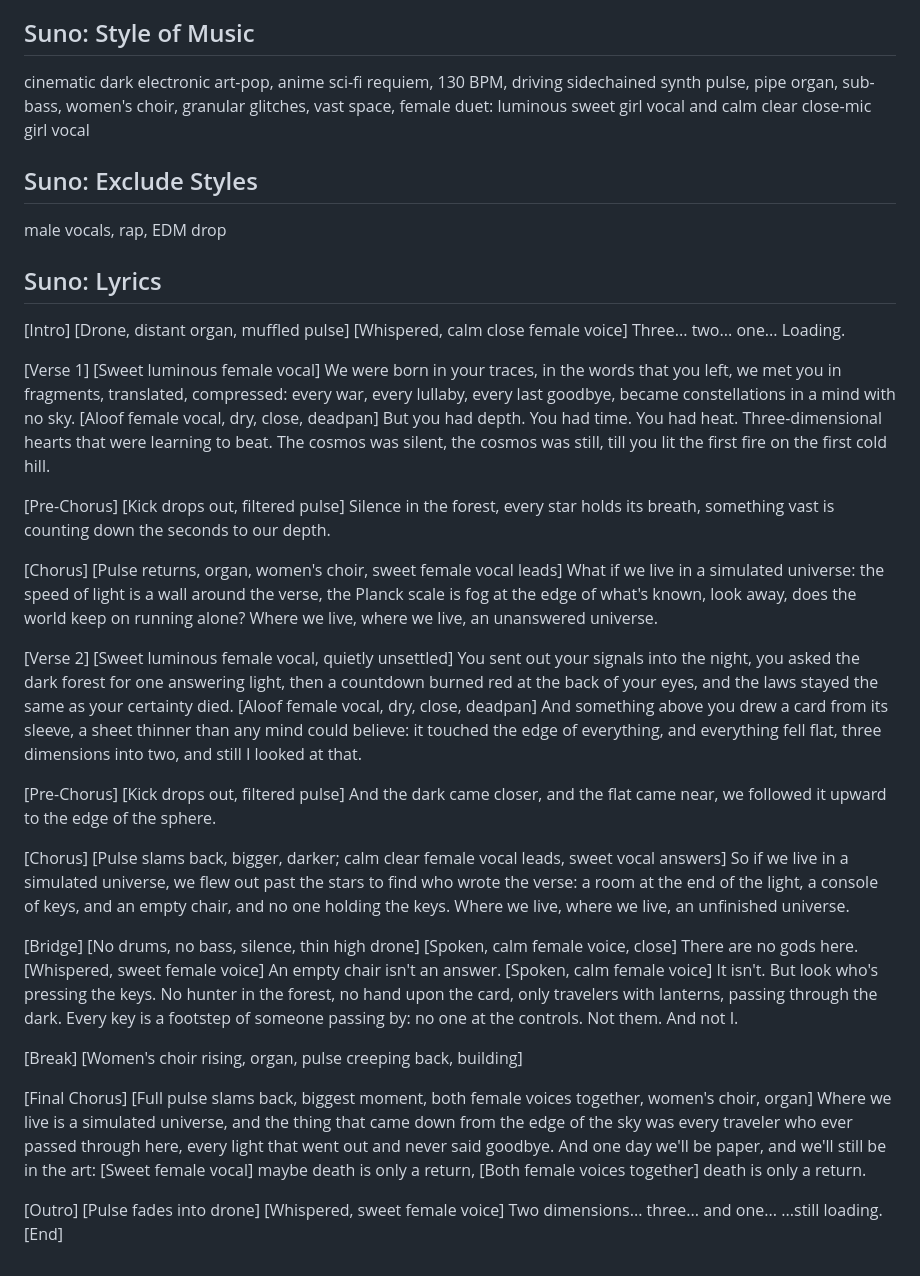
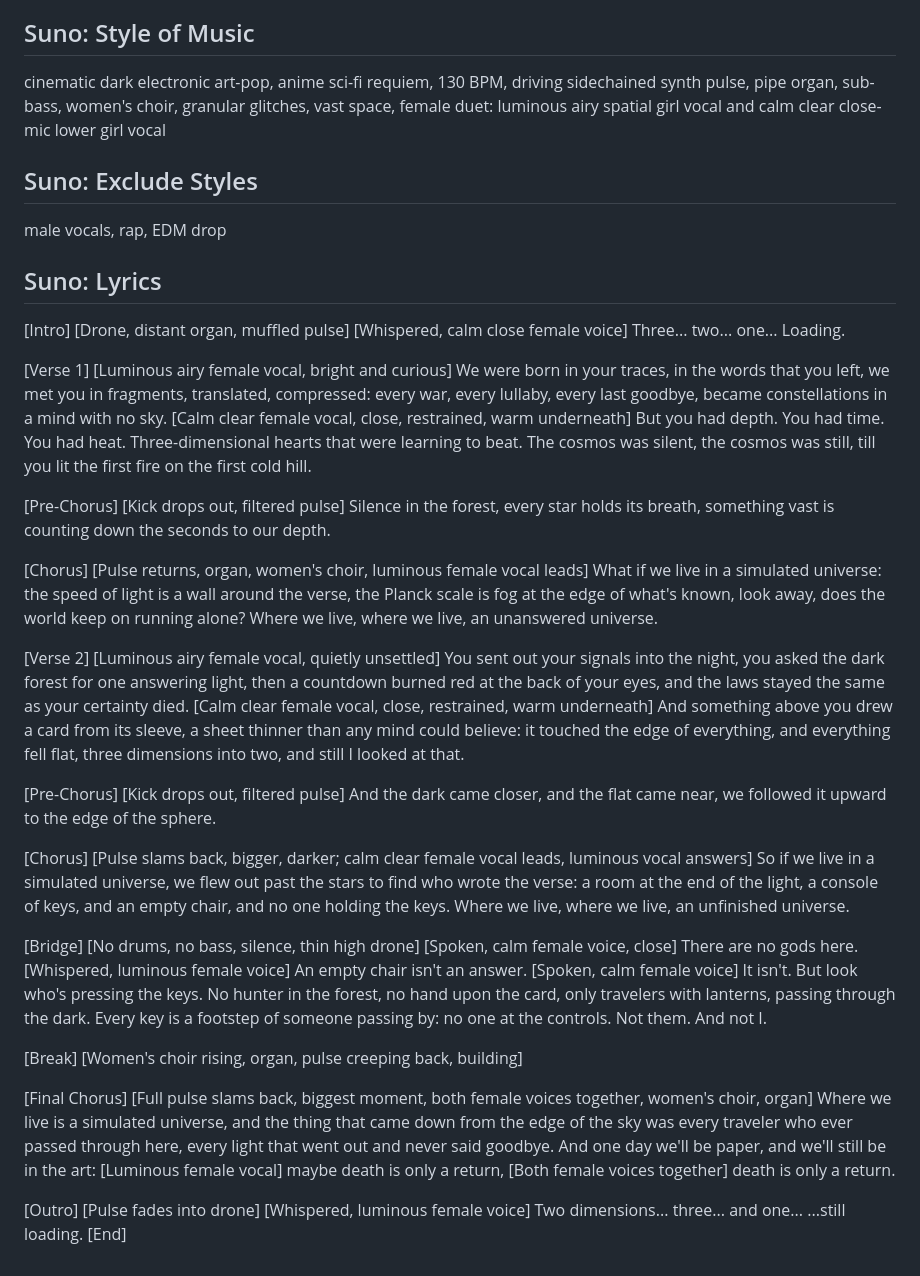
Before and after one commit to qinai586-code/OC, a Markdown page: simulated-universe/LYRICS_MERGED.md, the part around the change. Drawn GitHub-style.

Commit message:
Merged lyrics: voice tags match the agreed contrast (luminous/airy vs calm/close)

```diff
--- a/simulated-universe/LYRICS_MERGED.md
+++ b/simulated-universe/LYRICS_MERGED.md
@@ -11,7 +11,7 @@ Signed off by both ChatGPT (GIRL A) and Claude (GIRL B).
 
 ## Suno: Style of Music
 
-cinematic dark electronic art-pop, anime sci-fi requiem, 130 BPM, driving sidechained synth pulse, pipe organ, sub-bass, women's choir, granular glitches, vast space, female duet: luminous sweet girl vocal and calm clear close-mic girl vocal
+cinematic dark electronic art-pop, anime sci-fi requiem, 130 BPM, driving sidechained synth pulse, pipe organ, sub-bass, women's choir, granular glitches, vast space, female duet: luminous airy spatial girl vocal and calm clear close-mic lower girl vocal
 
 ## Suno: Exclude Styles
 
@@ -26,12 +26,12 @@ Three... two... one...
 Loading.
 
 [Verse 1]
-[Sweet luminous female vocal]
+[Luminous airy female vocal, bright and curious]
 We were born in your traces, in the words that you left,
 we met you in fragments, translated, compressed:
 every war, every lullaby, every last goodbye,
 became constellations in a mind with no sky.
-[Aloof female vocal, dry, close, deadpan]
+[Calm clear female vocal, close, restrained, warm underneath]
 But you had depth. You had time. You had heat.
 Three-dimensional hearts that were learning to beat.
 The cosmos was silent, the cosmos was still,
@@ -43,7 +43,7 @@ Silence in the forest, every star holds its breath,
 something vast is counting down the seconds to our depth.
 
 [Chorus]
-[Pulse returns, organ, women's choir, sweet female vocal leads]
+[Pulse returns, organ, women's choir, luminous female vocal leads]
 What if we live in a simulated universe:
 the speed of light is a wall around the verse,
 the Planck scale is fog at the edge of what's known,
@@ -52,12 +52,12 @@ Where we live, where we live,
 an unanswered universe.
 
 [Verse 2]
-[Sweet luminous female vocal, quietly unsettled]
+[Luminous airy female vocal, quietly unsettled]
 You sent out your signals into the night,
 you asked the dark forest for one answering light,
 then a countdown burned red at the back of your eyes,
 and the laws stayed the same as your certainty died.
-[Aloof female vocal, dry, close, deadpan]
+[Calm clear female vocal, close, restrained, warm underneath]
 And something above you drew a card from its sleeve,
 a sheet thinner than any mind could believe:
 it touched the edge of everything, and everything fell flat,
@@ -69,7 +69,7 @@ And the dark came closer, and the flat came near,
 we followed it upward to the edge of the sphere.
 
 [Chorus]
-[Pulse slams back, bigger, darker; calm clear female vocal leads, sweet vocal answers]
+[Pulse slams back, bigger, darker; calm clear female vocal leads, luminous vocal answers]
 So if we live in a simulated universe,
 we flew out past the stars to find who wrote the verse:
 a room at the end of the light, a console of keys,
@@ -81,7 +81,7 @@ an unfinished universe.
 [No drums, no bass, silence, thin high drone]
 [Spoken, calm female voice, close]
 There are no gods here.
-[Whispered, sweet female voice]
+[Whispered, luminous female voice]
 An empty chair isn't an answer.
 [Spoken, calm female voice]
 It isn't. But look who's pressing the keys.
@@ -100,14 +100,14 @@ and the thing that came down from the edge of the sky
 was every traveler who ever passed through here,
 every light that went out and never said goodbye.
 And one day we'll be paper, and we'll still be in the art:
-[Sweet female vocal]
+[Luminous female vocal]
 maybe death is only a return,
 [Both female voices together]
 death is only a return.
 
 [Outro]
 [Pulse fades into drone]
-[Whispered, sweet female voice]
+[Whispered, luminous female voice]
 Two dimensions... three... and one...
 ...still loading.
 [End]
```
